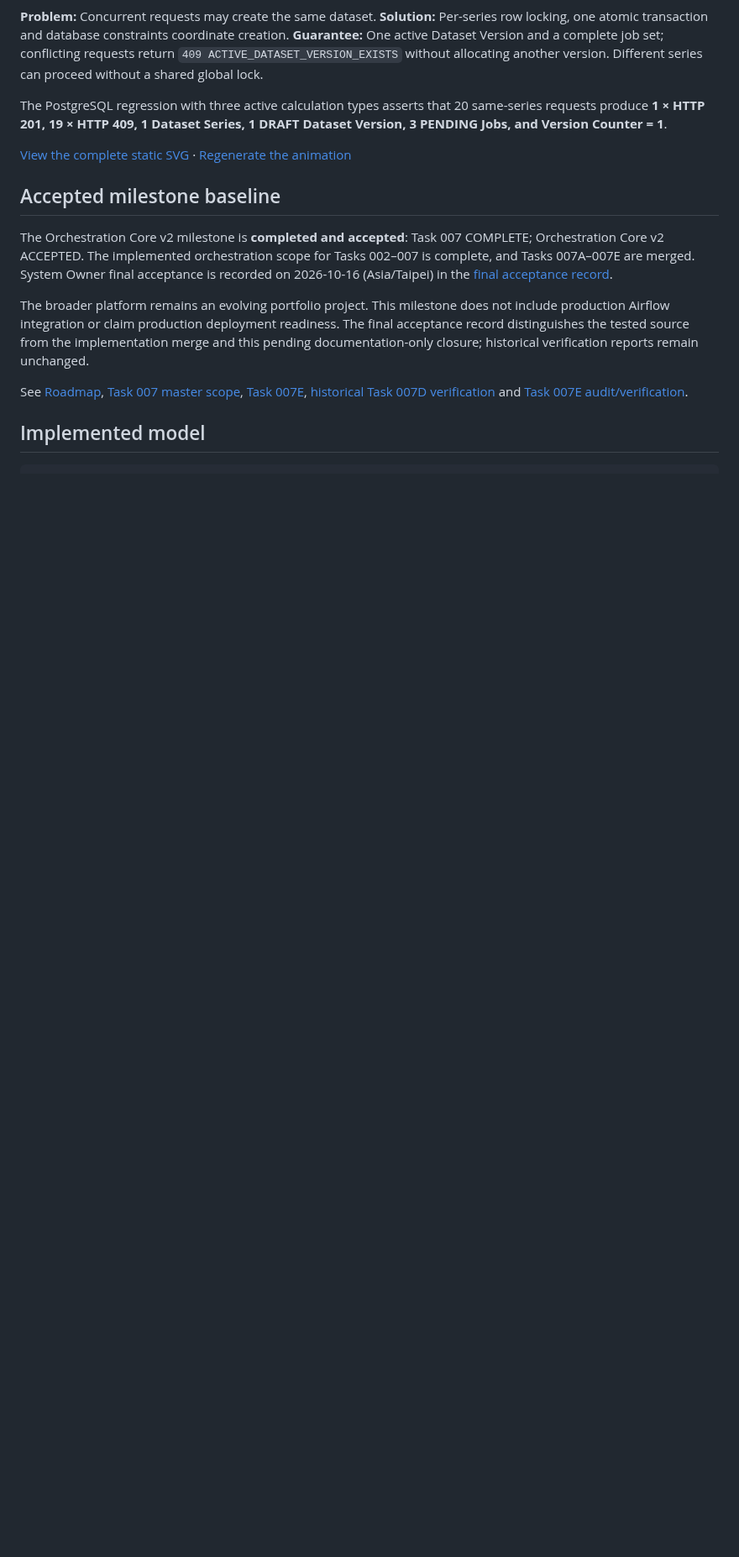
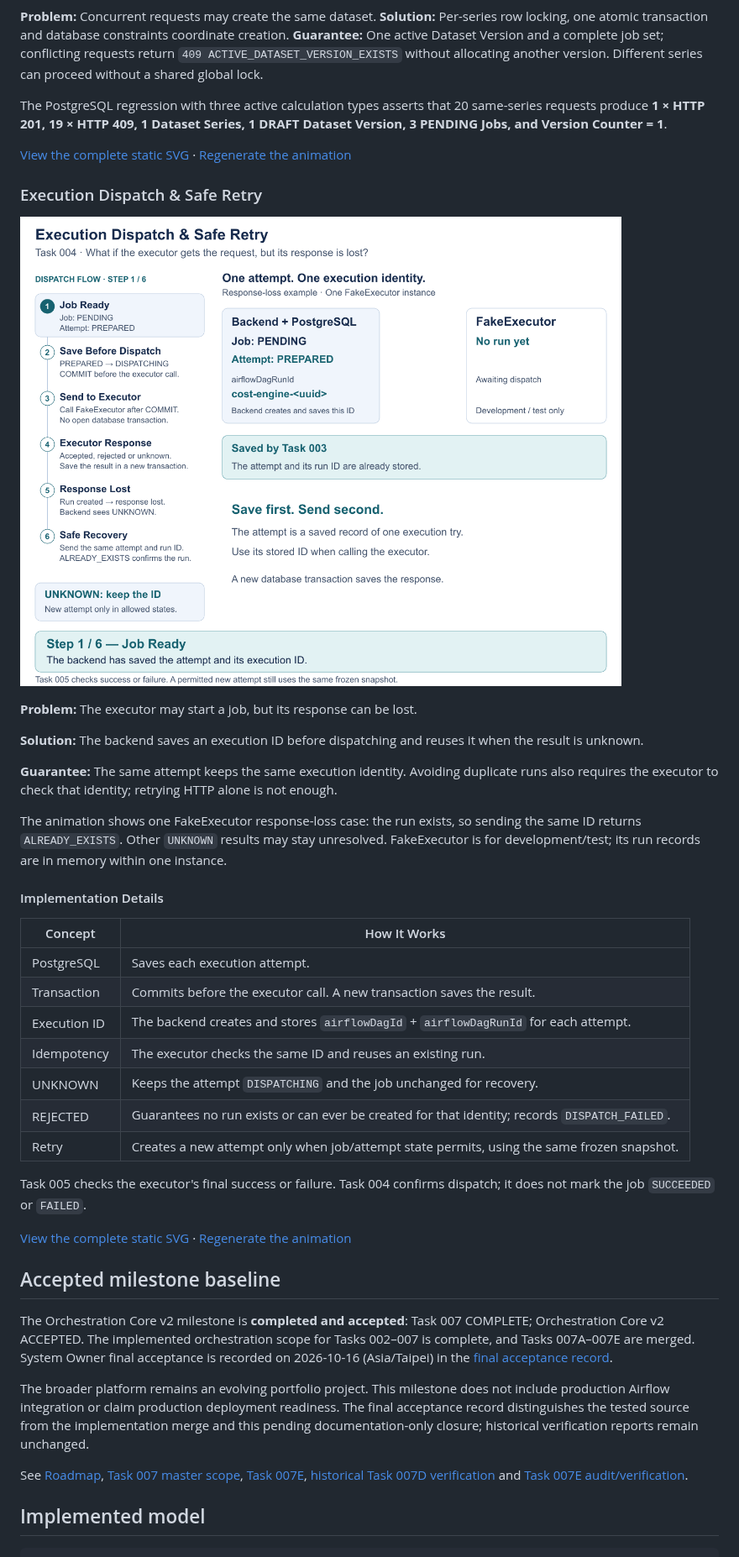
Before and after one commit to good74152/cost-engine-orchestration-platform, a Markdown page: README.md, the part around the change. Shown at 84% size. GitHub-like rendering; pictures changed too: docs/diagrams/flows/task-004-execution-dispatch.gif (added); blank space fills up the shorter version.

Commit message:
docs: animate Task 004 dispatch and safe recovery

```diff
--- a/README.md
+++ b/README.md
@@ -29,6 +29,34 @@ Task 003 prepares an attempt as `PREPARED` while its job remains `PENDING`; disp
 The PostgreSQL regression with three active calculation types asserts that 20 same-series requests produce **1 × HTTP 201, 19 × HTTP 409, 1 Dataset Series, 1 DRAFT Dataset Version, 3 PENDING Jobs, and Version Counter = 1**.
 
 [View the complete static SVG](docs/diagrams/flows/task-002-dataset-creation.svg) · [Regenerate the animation](docs/diagrams/flows/README.md#task-002-dataset-creation)
+
+### Execution Dispatch & Safe Retry
+
+![Execution Dispatch & Safe Retry — six-step animation](docs/diagrams/flows/task-004-execution-dispatch.gif)
+
+**Problem:** The executor may start a job, but its response can be lost.
+
+**Solution:** The backend saves an execution ID before dispatching and reuses it when the result is unknown.
+
+**Guarantee:** The same attempt keeps the same execution identity. Avoiding duplicate runs also requires the executor to check that identity; retrying HTTP alone is not enough.
+
+The animation shows one FakeExecutor response-loss case: the run exists, so sending the same ID returns `ALREADY_EXISTS`. Other `UNKNOWN` results may stay unresolved. FakeExecutor is for development/test; its run records are in memory within one instance.
+
+#### Implementation Details
+
+| Concept | How It Works |
+|---|---|
+| PostgreSQL | Saves each execution attempt. |
+| Transaction | Commits before the executor call. A new transaction saves the result. |
+| Execution ID | The backend creates and stores `airflowDagId` + `airflowDagRunId` for each attempt. |
+| Idempotency | The executor checks the same ID and reuses an existing run. |
+| UNKNOWN | Keeps the attempt `DISPATCHING` and the job unchanged for recovery. |
+| REJECTED | Guarantees no run exists or can ever be created for that identity; records `DISPATCH_FAILED`. |
+| Retry | Creates a new attempt only when job/attempt state permits, using the same frozen snapshot. |
+
+Task 005 checks the executor's final success or failure. Task 004 confirms dispatch; it does not mark the job `SUCCEEDED` or `FAILED`.
+
+[View the complete static SVG](docs/diagrams/flows/task-004-execution-dispatch.svg) · [Regenerate the animation](docs/diagrams/flows/README.md#task-004-execution-dispatch)
 
 ## Accepted milestone baseline
 
```
Also changed, not shown: 3 other files.
